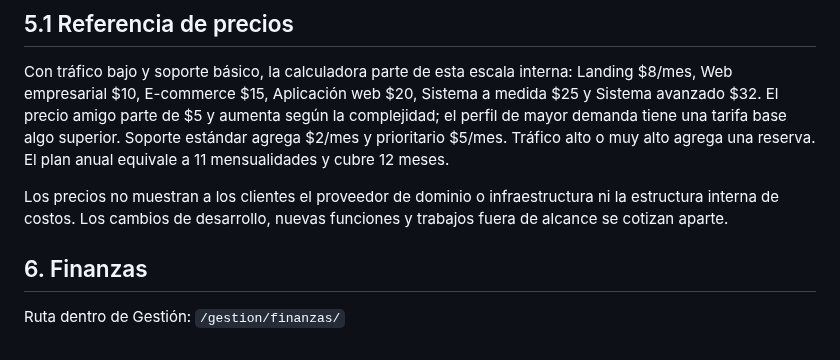
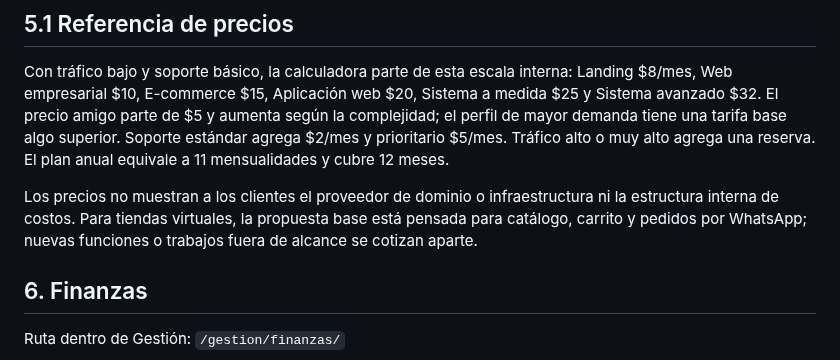
Before and after one commit to avilamorasoluciones/ams, a Markdown page: docs/08_GUIA_DE_USO_AMS.md, the part around the change. Rendered like a GitHub page.

Commit message:
Aclara modelo de tienda virtual de AMS

```diff
--- a/docs/08_GUIA_DE_USO_AMS.md
+++ b/docs/08_GUIA_DE_USO_AMS.md
@@ -61,7 +61,7 @@ Sirve para estimar precios de desarrollo y mensualidades. El resultado es una re
 
 Con tráfico bajo y soporte básico, la calculadora parte de esta escala interna: Landing $8/mes, Web empresarial $10, E-commerce $15, Aplicación web $20, Sistema a medida $25 y Sistema avanzado $32. El precio amigo parte de $5 y aumenta según la complejidad; el perfil de mayor demanda tiene una tarifa base algo superior. Soporte estándar agrega $2/mes y prioritario $5/mes. Tráfico alto o muy alto agrega una reserva. El plan anual equivale a 11 mensualidades y cubre 12 meses.
 
-Los precios no muestran a los clientes el proveedor de dominio o infraestructura ni la estructura interna de costos. Los cambios de desarrollo, nuevas funciones y trabajos fuera de alcance se cotizan aparte.
+Los precios no muestran a los clientes el proveedor de dominio o infraestructura ni la estructura interna de costos. Para tiendas virtuales, la propuesta base está pensada para catálogo, carrito y pedidos por WhatsApp; nuevas funciones o trabajos fuera de alcance se cotizan aparte.
 
 ## 6. Finanzas
 
```
